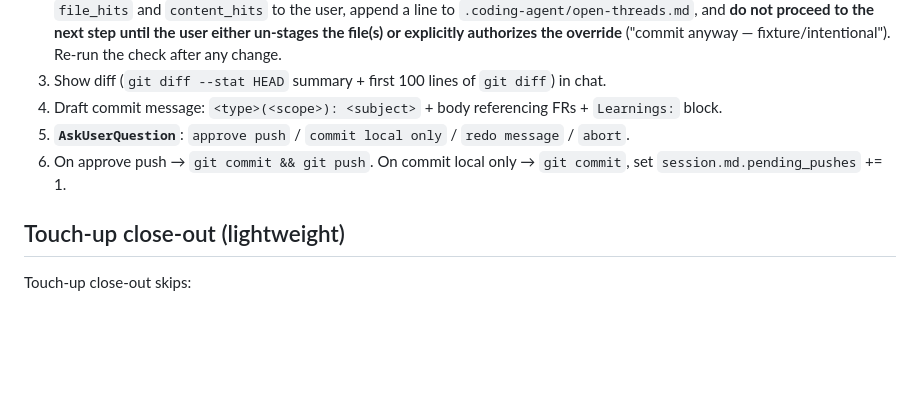
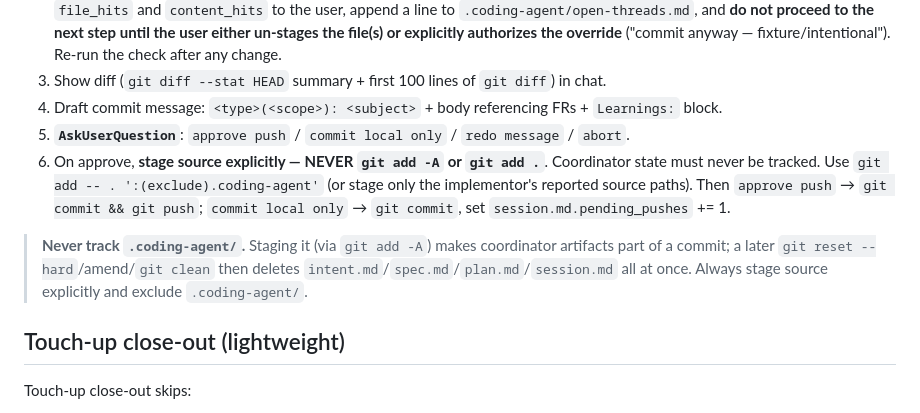
Before and after one commit to devjarus/coding-agent, a Markdown page: protocols/close-out.md, the part around the change. Rendered like a GitHub page; blank space fills up the shorter version.

```diff
--- a/protocols/close-out.md
+++ b/protocols/close-out.md
@@ -44,7 +44,9 @@ After close-out completes, **before** any git commit:
 3. Show diff (`git diff --stat HEAD` summary + first 100 lines of `git diff`) in chat.
 4. Draft commit message: `<type>(<scope>): <subject>` + body referencing FRs + `Learnings:` block.
 5. **`AskUserQuestion`**: `approve push` / `commit local only` / `redo message` / `abort`.
-6. On approve push → `git commit && git push`. On commit local only → `git commit`, set `session.md.pending_pushes` += 1.
+6. On approve, **stage source explicitly — NEVER `git add -A` or `git add .`**. Coordinator state must never be tracked. Use `git add -- . ':(exclude).coding-agent'` (or stage only the implementor's reported source paths). Then `approve push` → `git commit && git push`; `commit local only` → `git commit`, set `session.md.pending_pushes` += 1.
+
+> **Never track `.coding-agent/`.** Staging it (via `git add -A`) makes coordinator artifacts part of a commit; a later `git reset --hard`/amend/`git clean` then deletes `intent.md`/`spec.md`/`plan.md`/`session.md` all at once. Always stage source explicitly and exclude `.coding-agent/`.
 
 ## Touch-up close-out (lightweight)
 
```
Also changed, not shown: agents/orchestrator.md (+5 -4 lines), 1 other file.
